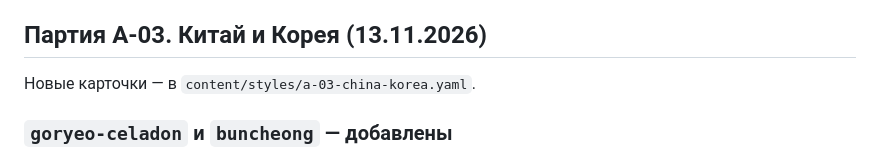
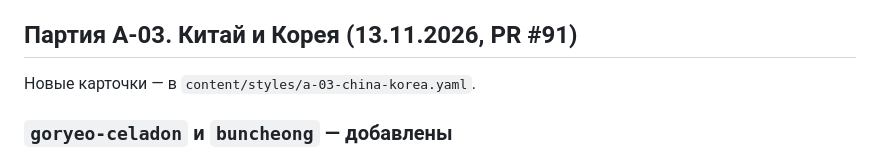
Before and after one commit to amchercashin/aesthetics-atlas, a Markdown page: docs/card-review-2026.md, the part around the change. GitHub-like rendering.

Commit message:
A-03: номер PR в трекере и журнале
Co-Authored-By: Claude Opus 5.5 <noreply@anthropic.com>

```diff
--- a/docs/card-review-2026.md
+++ b/docs/card-review-2026.md
@@ -1571,7 +1571,7 @@
 
 Сборка — 0 ошибок; тесты — 204 из 204; `review-status` — 0; `research:check` пройдена; `diff-atlas` против `main` с `--expect benin-court-art,kuba-textiles,ethiopian-christian-art,ife-sculpture,asante-kente,byzantine-art,old-russian-icons` — правки только у них (у четырёх старых карточек — обратные сопоставления или новый потомок); `check-links a-02-africa.yaml` — 28 ссылок, 0 битых, 13 «не проверить» (страницы Met открыты вручную, остальное — общие ресурсы сайта); снимки трёх карточек на 390 и 1440, карта; ошибок в консоли нет.
 
-## Партия A-03. Китай и Корея (13.11.2026)
+## Партия A-03. Китай и Корея (13.11.2026, PR #91)
 
 Новые карточки — в `content/styles/a-03-china-korea.yaml`.
 
```
Also changed, not shown: 1 other file.
